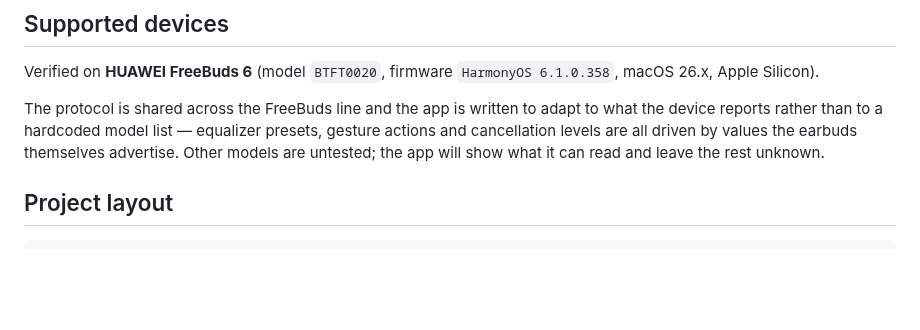
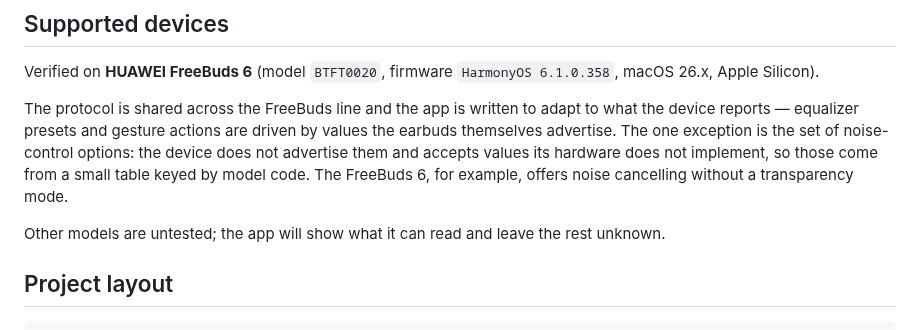
Before and after one commit to Egorich-print/budsbar, a Markdown page: README.md, the part around one of its changes. GitHub-like rendering; blank space fills up the shorter version.

```diff
--- a/README.md
+++ b/README.md
@@ -114,10 +115,15 @@ Verified on **HUAWEI FreeBuds 6** (model `BTFT0020`, firmware
 `HarmonyOS 6.1.0.358`, macOS 26.x, Apple Silicon).
 
 The protocol is shared across the FreeBuds line and the app is written to
-adapt to what the device reports rather than to a hardcoded model list —
-equalizer presets, gesture actions and cancellation levels are all driven by
-values the earbuds themselves advertise. Other models are untested; the app
-will show what it can read and leave the rest unknown.
+adapt to what the device reports — equalizer presets and gesture actions are
+driven by values the earbuds themselves advertise. The one exception is the
+set of noise-control options: the device does not advertise them and accepts
+values its hardware does not implement, so those come from a small table
+keyed by model code. The FreeBuds 6, for example, offers noise cancelling
+without a transparency mode.
+
+Other models are untested; the app will show what it can read and leave the
+rest unknown.
 
 ## Project layout
 
```
Also changed, not shown: other parts of README.md (+3 -2 lines), docs/architecture/DESIGN.md (+29 -11 lines), docs/research/PROTOCOL.md (+14 -2 lines), docs/images/panel-cancelling.png, docs/images/panel-connected.png, docs/images/panel-connecting.png, 7 other files.
